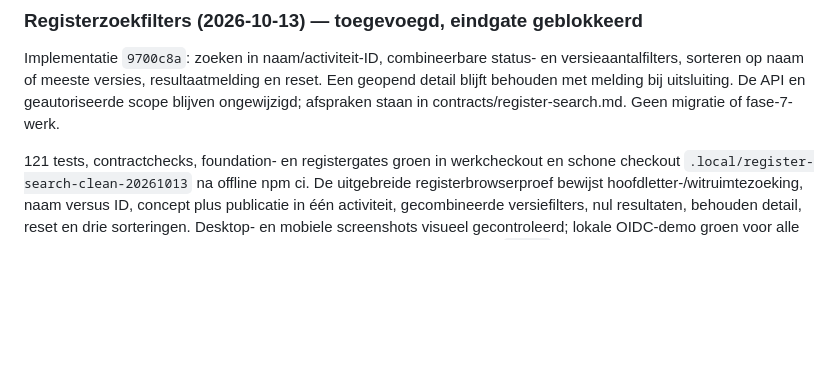
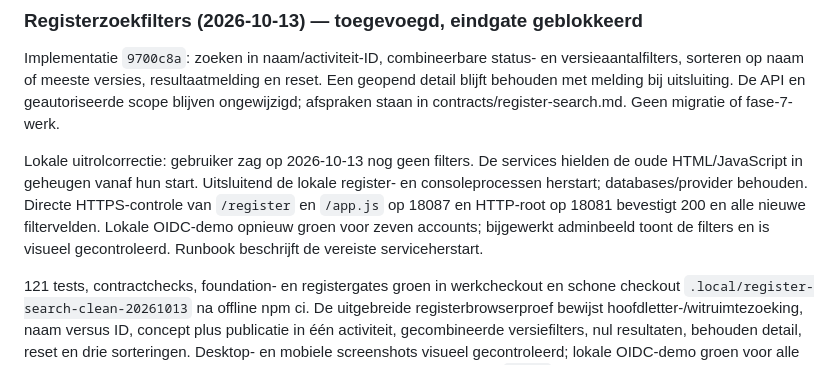
Before and after one commit to rvdkimmenade/pd-logdataverwerking, a Markdown page: docs/implementation/status.md, the part around the change. Rendered like a GitHub page; blank space fills up the shorter version.

Commit message:
docs: record register filter activation and restart requirement

```diff
--- a/docs/implementation/status.md
+++ b/docs/implementation/status.md
@@ -39,6 +39,14 @@ versieaantalfilters, sorteren op naam of meeste versies, resultaatmelding en
 reset. Een geopend detail blijft behouden met melding bij uitsluiting.
 De API en geautoriseerde scope blijven ongewijzigd; afspraken staan in
 contracts/register-search.md. Geen migratie of fase-7-werk.
+
+Lokale uitrolcorrectie: gebruiker zag op 2026-10-13 nog geen filters. De services
+hielden de oude HTML/JavaScript in geheugen vanaf hun start. Uitsluitend de
+lokale register- en consoleprocessen herstart; databases/provider behouden.
+Directe HTTPS-controle van `/register` en `/app.js` op 18087 en HTTP-root op
+18081 bevestigt 200 en alle nieuwe filtervelden. Lokale OIDC-demo opnieuw groen
+voor zeven accounts; bijgewerkt adminbeeld toont de filters en is visueel
+gecontroleerd. Runbook beschrijft de vereiste serviceherstart.
 
 121 tests, contractchecks, foundation- en registergates groen in werkcheckout
 en schone checkout `.local/register-search-clean-20261013` na offline npm ci.
```
Also changed, not shown: docs/runbooks/register.md (+3 -0 lines).
